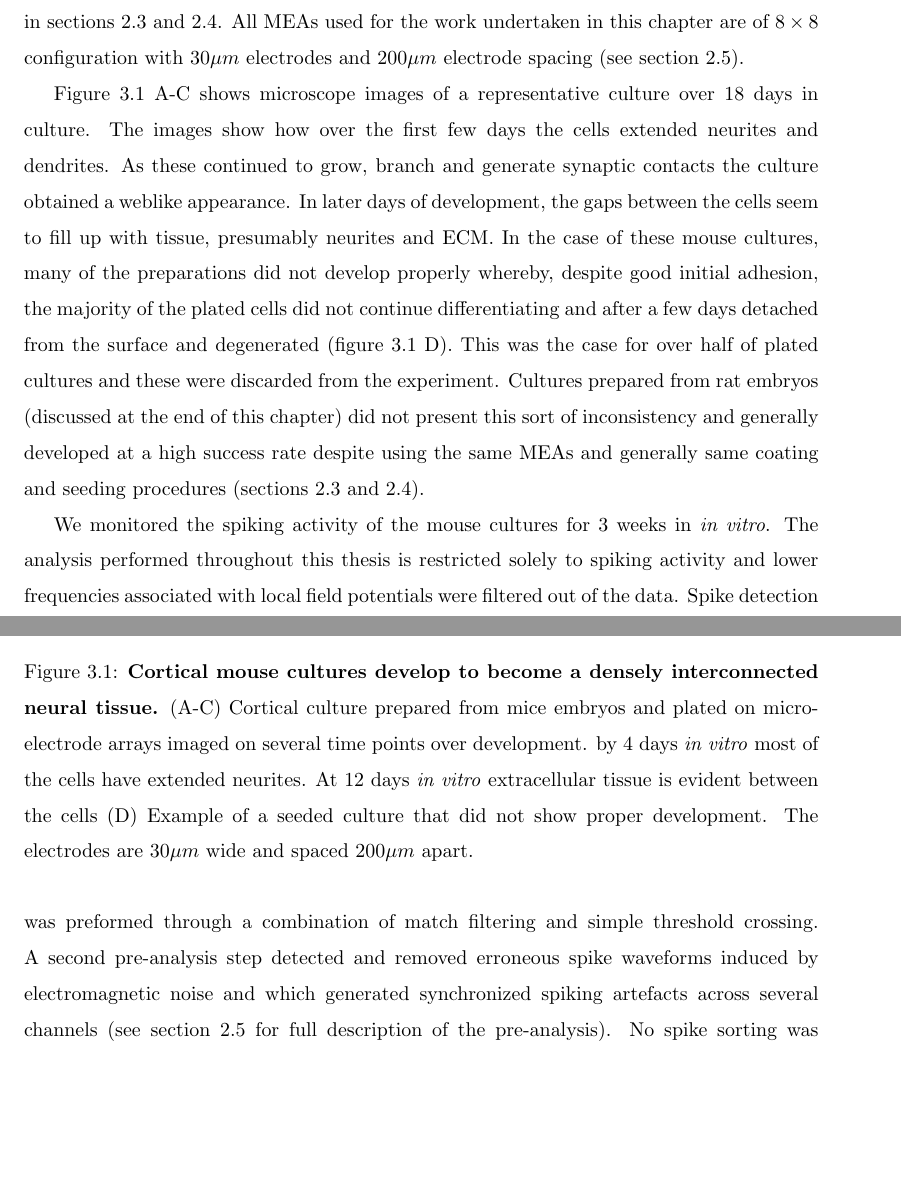
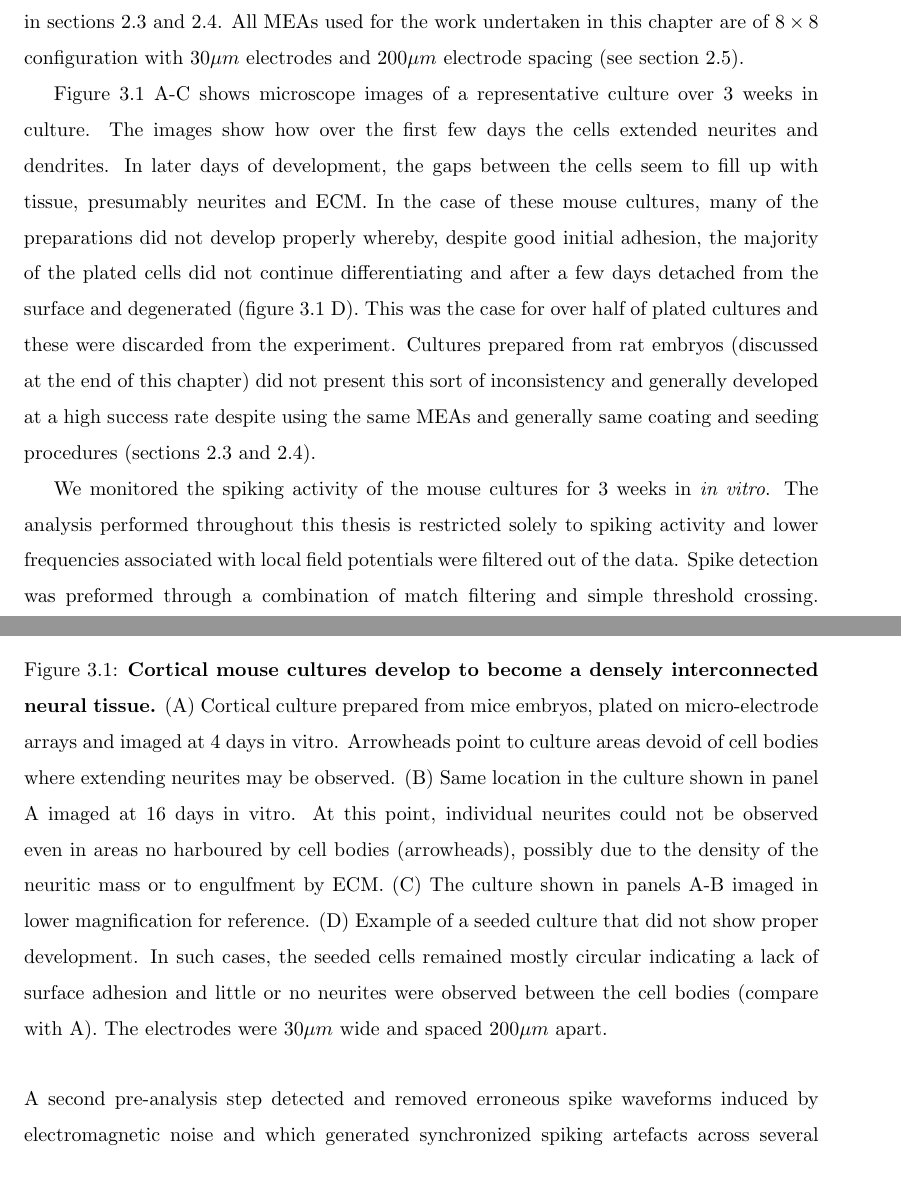
Before and after one commit to nitzanherzog/Thesis, a LaTeX thesis (thesis.tex, which reads chapter3.tex): two parts of pages 59 and 60 of 207, joined at a grey line, cut so that both start at the same text, the shorter picture padded with empty space. Compiled offline with pdfLaTeX.

Commit message:
finished cell figure

```diff
--- a/chapter3.tex
+++ b/chapter3.tex
@@ -11,13 +11,12 @@
     \label{sec:activity:spontActivity}
     Primary mouse embryonic cortical cultures were seeded on pre-coated MEAs as described in sections \ref{sec:methods:surface} and \ref{sec:methods:culture}. All MEAs used for the work undertaken in this chapter are of \(8\times8\) configuration with \(30 \mu m\) electrodes and \(200 \mu m\) electrode spacing (see section \ref{sec:methods:MEARecording}).
 
-    Figure \ref{fig:activity:mouseImages} A-C shows microscope images of a representative culture over 18 days in culture. The images show how over the first few days the cells extended neurites and dendrites. As these continued to grow, branch and generate synaptic contacts the culture obtained a weblike appearance. In later days of development, the gaps between the cells seem to fill up with tissue, presumably neurites and ECM. In the case of these mouse cultures, many of the preparations did not develop properly whereby, despite good initial adhesion, the majority of the plated cells did not continue differentiating and after a few days detached from the surface and degenerated (figure \ref{fig:activity:mouseImages} D). This was the case for over half of plated cultures and these were discarded from the experiment. Cultures prepared from rat embryos (discussed at the end of this chapter) did not present this sort of inconsistency and generally developed at a high success rate despite using the same MEAs and generally same coating and seeding procedures (sections \ref{sec:methods:surface} and \ref{sec:methods:culture}).
+    Figure \ref{fig:activity:mouseImages} A-C shows microscope images of a representative culture over 3 weeks in culture. The images show how over the first few days the cells extended neurites and dendrites. In later days of development, the gaps between the cells seem to fill up with tissue, presumably neurites and ECM. In the case of these mouse cultures, many of the preparations did not develop properly whereby, despite good initial adhesion, the majority of the plated cells did not continue differentiating and after a few days detached from the surface and degenerated (figure \ref{fig:activity:mouseImages} D). This was the case for over half of plated cultures and these were discarded from the experiment. Cultures prepared from rat embryos (discussed at the end of this chapter) did not present this sort of inconsistency and generally developed at a high success rate despite using the same MEAs and generally same coating and seeding procedures (sections \ref{sec:methods:surface} and \ref{sec:methods:culture}).
        \begin{figure}[!htb]
             \centering
             \includegraphics[width=15cm]{chapter3/figures/mouseImages/mouseImages.jpg}
 
-            \caption[Representative images of a cortical mouse culture developing on a planar multi electrode array]{\textbf{Cortical mouse cultures develop to become a densely interconnected neural tissue.} (A-C) Cortical culture prepared from mice embryos and plated on micro-electrode arrays imaged on several time points over development. by 4 days \textit{in vitro} most of the cells have extended neurites. At 12 days \textit{in vitro}
-            extracellular tissue is evident between the cells (D) Example of a seeded culture that did not show proper development. The electrodes are \(30 \mu m\) wide and spaced \(200 \mu m\) apart.}
+            \caption[Representative images of a cortical mouse culture developing on a planar multi electrode array]{\textbf{Cortical mouse cultures develop to become a densely interconnected neural tissue.} (A) Cortical culture prepared from mice embryos, plated on micro-electrode arrays and imaged at 4 days in vitro. Arrowheads point to culture areas devoid of cell bodies where extending neurites may be observed. (B) Same location in the culture shown in panel A imaged at 16 days in vitro. At this point, individual neurites could not be observed even in areas no harboured by cell bodies (arrowheads), possibly due to the density of the neuritic mass or to engulfment by ECM. (C) The culture shown in panels A-B imaged in lower magnification for reference. (D) Example of a seeded culture that did not show proper development. In such cases, the seeded cells remained mostly circular indicating a lack of surface adhesion and little or no neurites were observed between the cell bodies (compare with A). The electrodes were \(30 \mu m\) wide and spaced \(200 \mu m\) apart.}
             \label{fig:activity:mouseImages}
         \end{figure}
 
```
Also changed, not shown: chapter3/figures/mouseImages/Figure script path.txt (+1 -1 lines), chapter3/figures/mouseImages/mouseImages.jpg, thesis.bbl, 5 other files.
